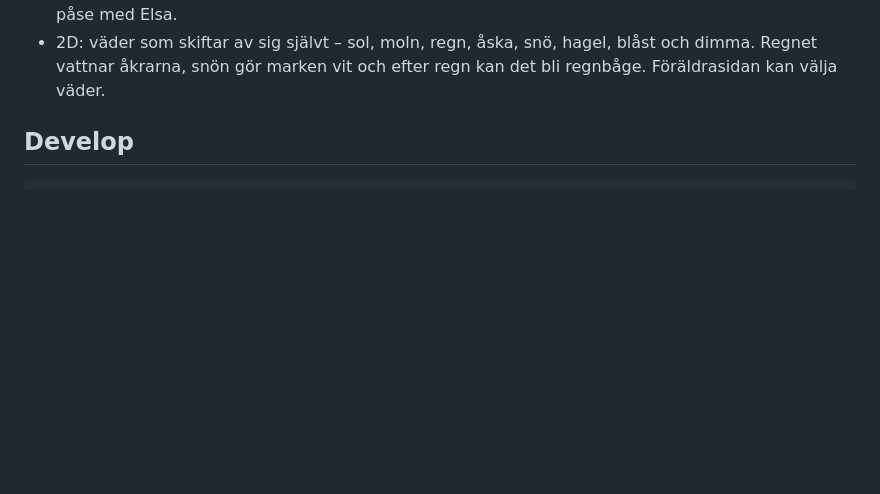
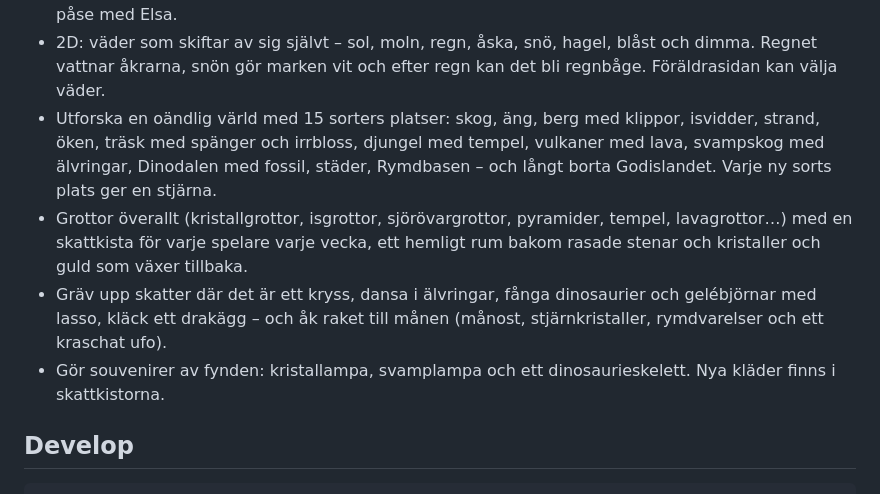
Before and after one commit to tobiasbernting/lilla-garden, a Markdown page: README.md, the part around the change. GitHub-like rendering; blank space fills up the shorter version.

```diff
--- a/README.md
+++ b/README.md
@@ -19,6 +19,14 @@ See [DESIGN.md](DESIGN.md) for the agreed design.
 - 2D: prata med alla bybor (Prata! i bybons fönster): frågor, berättelser, skämt, gåtor och sten, sax, påse med Elsa.
 - 2D: väder som skiftar av sig självt – sol, moln, regn, åska, snö, hagel, blåst och dimma. Regnet vattnar åkrarna,
   snön gör marken vit och efter regn kan det bli regnbåge. Föräldrasidan kan välja väder.
+- Utforska en oändlig värld med 15 sorters platser: skog, äng, berg med klippor, isvidder, strand, öken, träsk med
+  spänger och irrbloss, djungel med tempel, vulkaner med lava, svampskog med älvringar, Dinodalen med fossil,
+  städer, Rymdbasen – och långt borta Godislandet. Varje ny sorts plats ger en stjärna.
+- Grottor överallt (kristallgrottor, isgrottor, sjörövargrottor, pyramider, tempel, lavagrottor…) med en skattkista
+  för varje spelare varje vecka, ett hemligt rum bakom rasade stenar och kristaller och guld som växer tillbaka.
+- Gräv upp skatter där det är ett kryss, dansa i älvringar, fånga dinosaurier och gelébjörnar med lasso, kläck ett
+  drakägg – och åk raket till månen (månost, stjärnkristaller, rymdvarelser och ett kraschat ufo).
+- Gör souvenirer av fynden: kristallampa, svamplampa och ett dinosaurieskelett. Nya kläder finns i skattkistorna.
 
 ## Develop
 
```
Also changed, not shown: DESIGN.md (+13 -0 lines).
